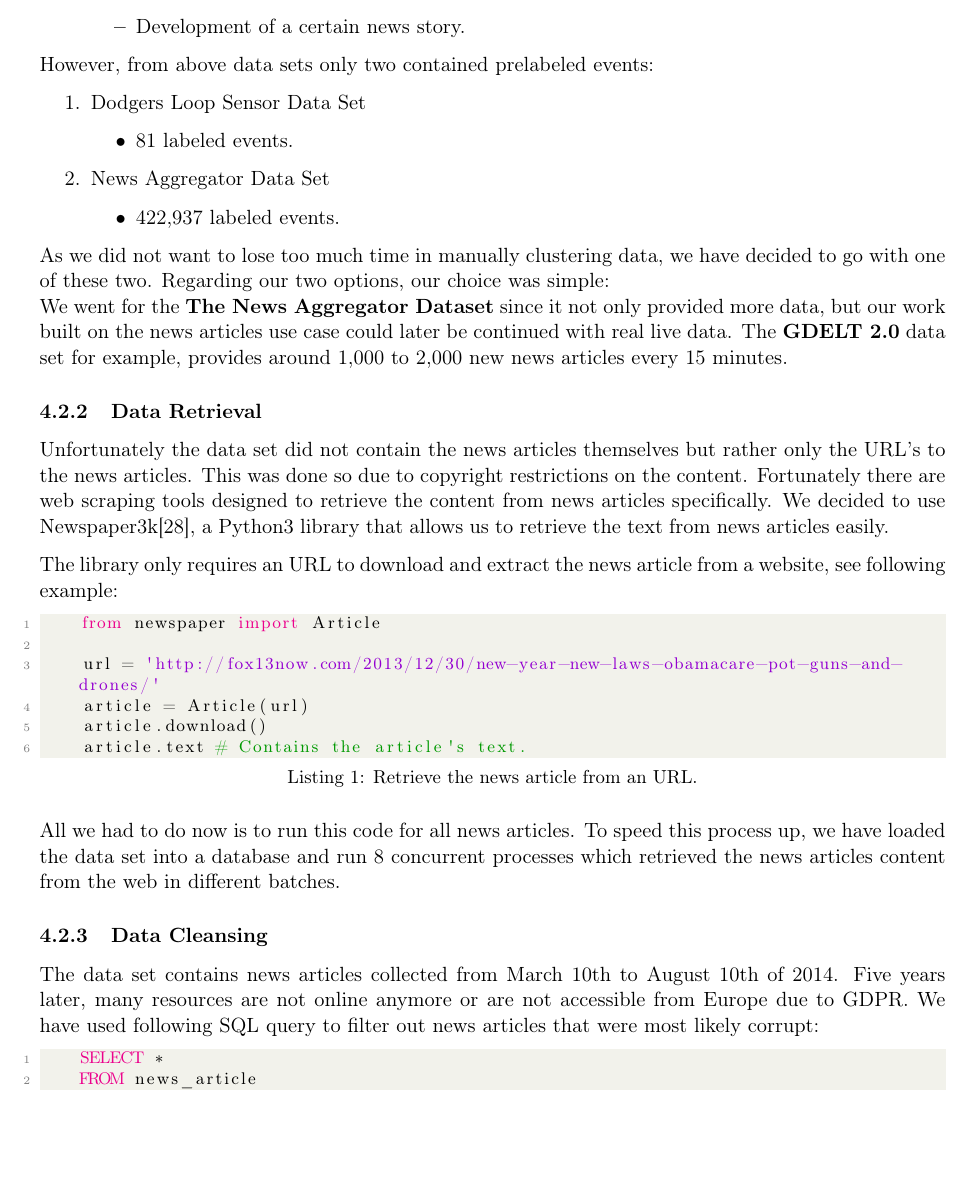
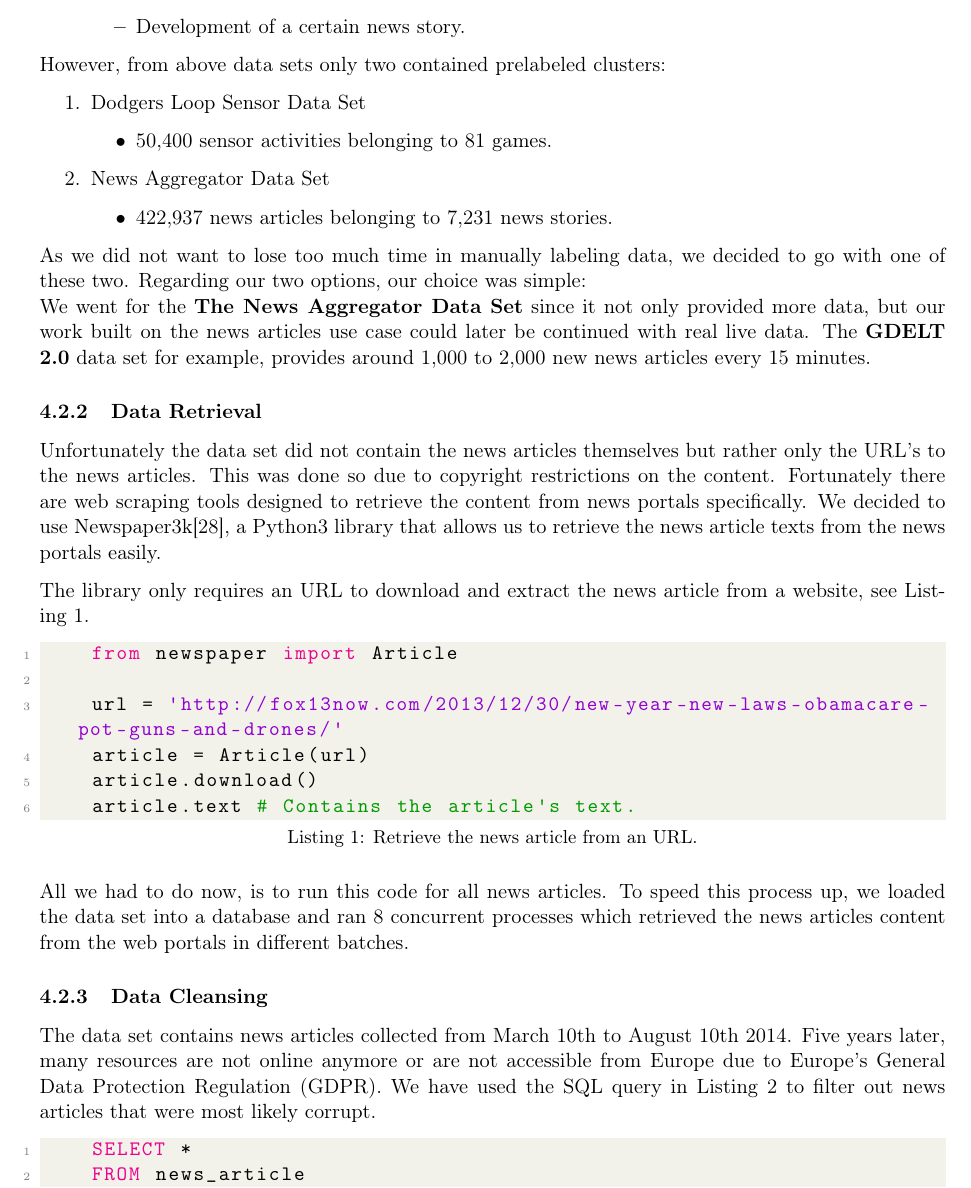
Before and after one commit to dpacassi/dynamic-event-detection-in-data-streams, a LaTeX thesis (doc/thesis.tex, which reads doc/4a_data_set.tex): part of page 19 of 50 before the commit and part of page 19 of 51 after it, cut so that both start at the same text, the shorter picture padded with empty space. Compiled offline with pdfLaTeX.

Commit message:
Improve data set section

```diff
--- a/doc/4a_data_set.tex
+++ b/doc/4a_data_set.tex
@@ -54,23 +54,22 @@ The extracted events could be as follows:
         \end{itemize}
 \end{itemize}
 
-However, from above data sets only two contained prelabeled events:
+However, from above data sets only two contained prelabeled clusters:
 
 \begin{enumerate}
     \item Dodgers Loop Sensor Data Set
         \begin{itemize}
-            \item 81 labeled events. % Todo: x events in y clusters
+            \item 50,400 sensor activities belonging to 81 games.
         \end{itemize}
     \item News Aggregator Data Set
         \begin{itemize}
-            \item 422,937 labeled events. % Todo: x events in y clusters
+            \item 422,937 news articles belonging to 7,231 news stories.
         \end{itemize}
 \end{enumerate}
 
-As we did not want to lose too much time in manually clustering data,
-we have decided to go with one of these two.
+As we did not want to lose too much time in manually labeling data, we decided to go with one of these two.
 Regarding our two options, our choice was simple:\\
-We went for the \textbf{The News Aggregator Dataset} since it not only provided more data,
+We went for the \textbf{The News Aggregator Data Set} since it not only provided more data,
 but our work built on the news articles use case could later be continued with real live data.
 The \textbf{GDELT 2.0} data set for example, provides around 1,000 to 2,000 new news articles every 15 minutes.
 
@@ -79,14 +78,13 @@ The \textbf{GDELT 2.0} data set for example, provides around 1,000 to 2,000 new
 
 Unfortunately the data set did not contain the news articles themselves but rather only the URL's to the news articles.
 This was done so due to copyright restrictions on the content.
-Fortunately there are web scraping tools designed to retrieve the content from news articles specifically.
+Fortunately there are web scraping tools designed to retrieve the content from news portals specifically.
 We decided to use Newspaper3k\cite{newspaper3k},
-a Python3 library that allows us to retrieve the text from news articles easily.
+a Python3 library that allows us to retrieve the news article texts from the news portals easily.
 
-The library only requires an URL to download and extract the news article from a website, see following example:
+The library only requires an URL to download and extract the news article from a website,
+see \lstref{lst:newspaper3k_code}.
 
-% Todo: Hyphen gets converted inside "lstlisting".
-% Copy & paste the URL from the PDF into a browser -> it won't work.
 \begin{lstlisting}[language=Python, caption=Retrieve the news article from an URL., label={lst:newspaper3k_code}]
     from newspaper import Article
 
@@ -96,16 +94,16 @@ The library only requires an URL to download and extract the news article from a
     article.text # Contains the article's text.
 \end{lstlisting}
 
-All we had to do now is to run this code for all news articles.
-To speed this process up, we have loaded the data set into a database and run 8 concurrent processes which
-retrieved the news articles content from the web in different batches.
+All we had to do now, is to run this code for all news articles.
+To speed this process up, we loaded the data set into a database and ran 8 concurrent processes which
+retrieved the news articles content from the web portals in different batches.
 
 \subsubsection{Data Cleansing}
 \label{subsubsec:4a_data_cleansing}
 
-The data set contains news articles collected from March 10th to August 10th of 2014.
-Five years later, many resources are not online anymore or are not accessible from Europe due to GDPR.
-We have used following SQL query to filter out news articles that were most likely corrupt:
+The data set contains news articles collected from March 10th to August 10th 2014.
+Five years later, many resources are not online anymore or are not accessible from Europe due to Europe's \Gls{gdpr}.
+We have used the SQL query in \lstref{lst:valid_news_articles_sql} to filter out news articles that were most likely corrupt.
 
 \begin{lstlisting}[language=SQL, caption=Retrieve valid news articles., label={lst:valid_news_articles_sql}]
     SELECT *
--- a/doc/thesis.tex
+++ b/doc/thesis.tex
@@ -31,6 +31,7 @@
 \newacronym{iot}{IoT}{Internet of Things}
 \newacronym{vsm}{VSM}{Vector space model}
 \newacronym{nlp}{NLP}{Natural Language Processing}
+\newacronym{gdpr}{GDPR}{General Data Protection Regulation}
 
 \newglossaryentry{vectorizer}
 {
@@ -93,7 +86,7 @@
     keywordstyle=\color{magenta},
     numberstyle=\tiny\color{codegray},
     stringstyle=\color{codepurple},
-    basicstyle=\footnotesize,
+    basicstyle=\ttfamily,
     breakatwhitespace=false,
     breaklines=true,
     captionpos=b,
@@ -103,7 +96,8 @@
     showspaces=false,
     showstringspaces=false,
     showtabs=false,
-    tabsize=2
+    tabsize=2,
+    upquote=true
 }
 
 \lstset{style=mystyle}
```
Also changed, not shown: doc/thesis.pdf, doc/thesis.tex (18 more changed lines).
